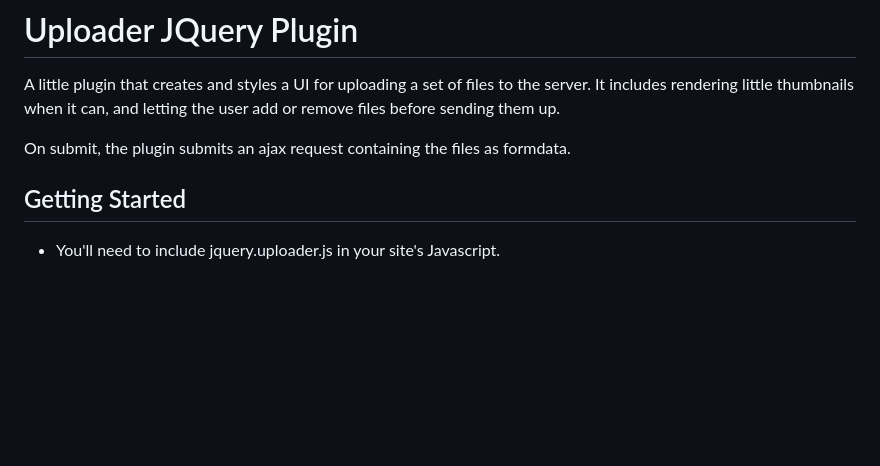
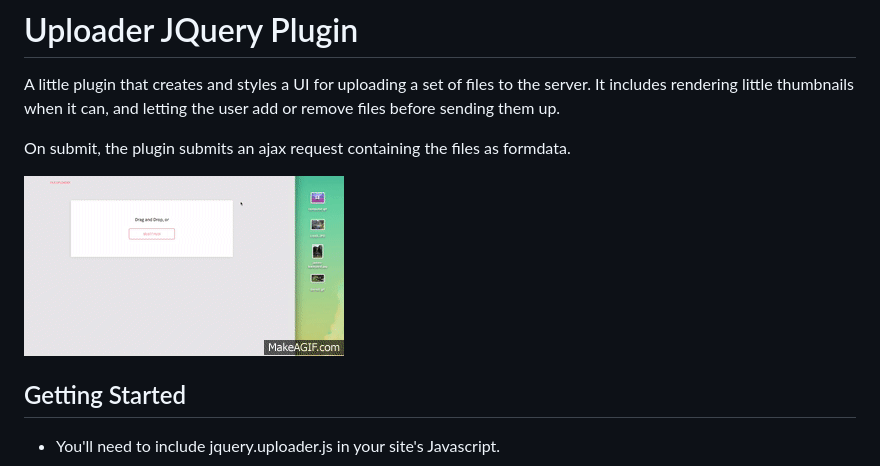
Before and after one commit to yijian002/jquery-imageuploader-js, a Markdown page: README.md, the part around the change. GitHub-like rendering; pictures changed too: demo.gif (added); blank space fills up the shorter version.

Commit message:
trying to add a demo gif

```diff
--- a/README.md
+++ b/README.md
@@ -4,6 +4,8 @@ A little plugin that creates and styles a UI for uploading a set of files to the
 when it can, and letting the user add or remove files before sending them up.
 
 On submit, the plugin submits an ajax request containing the files as formdata.
+
+!['a demo gif of jquery.uploader.js'](demo.gif)
 
 ## Getting Started
 
```
Also changed, not shown: 1 other file.
